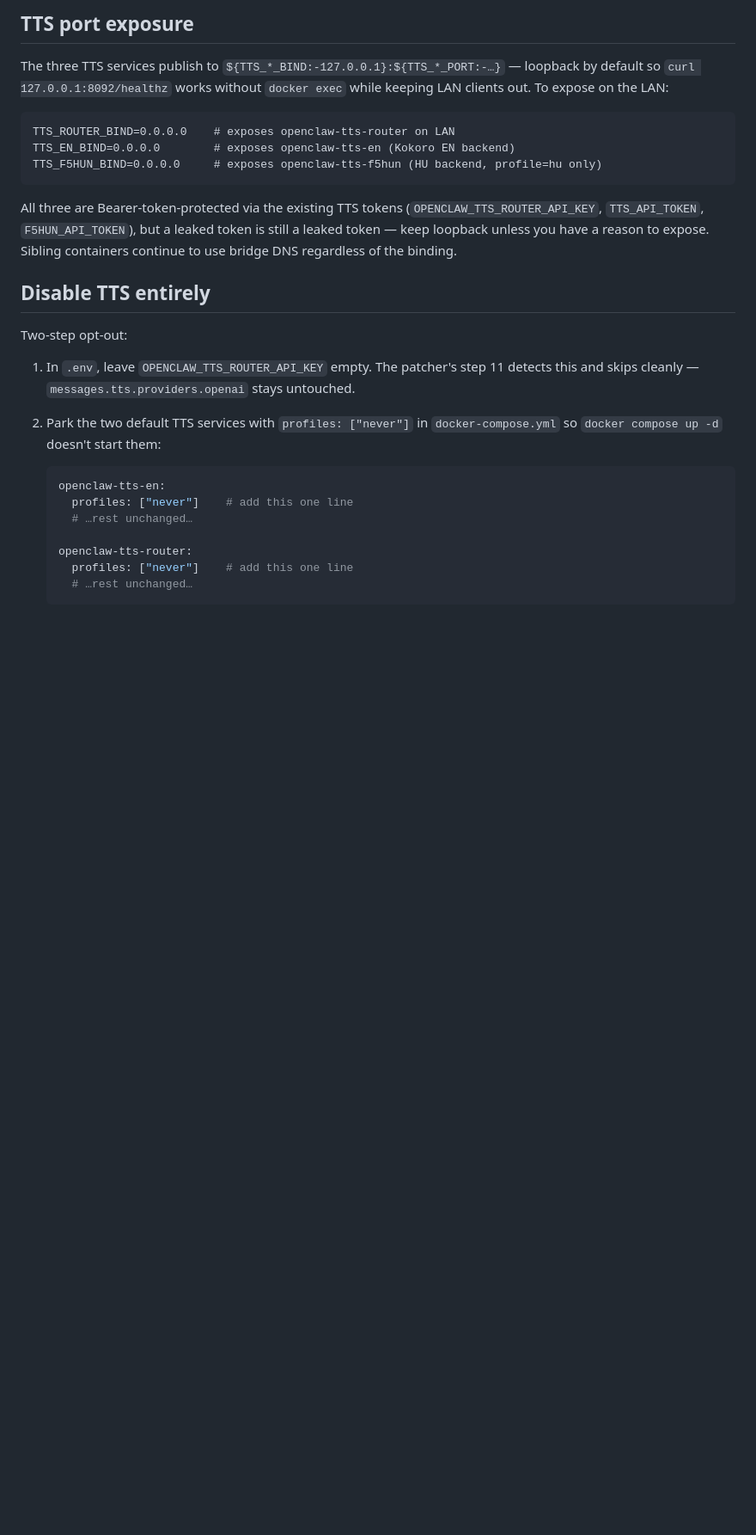
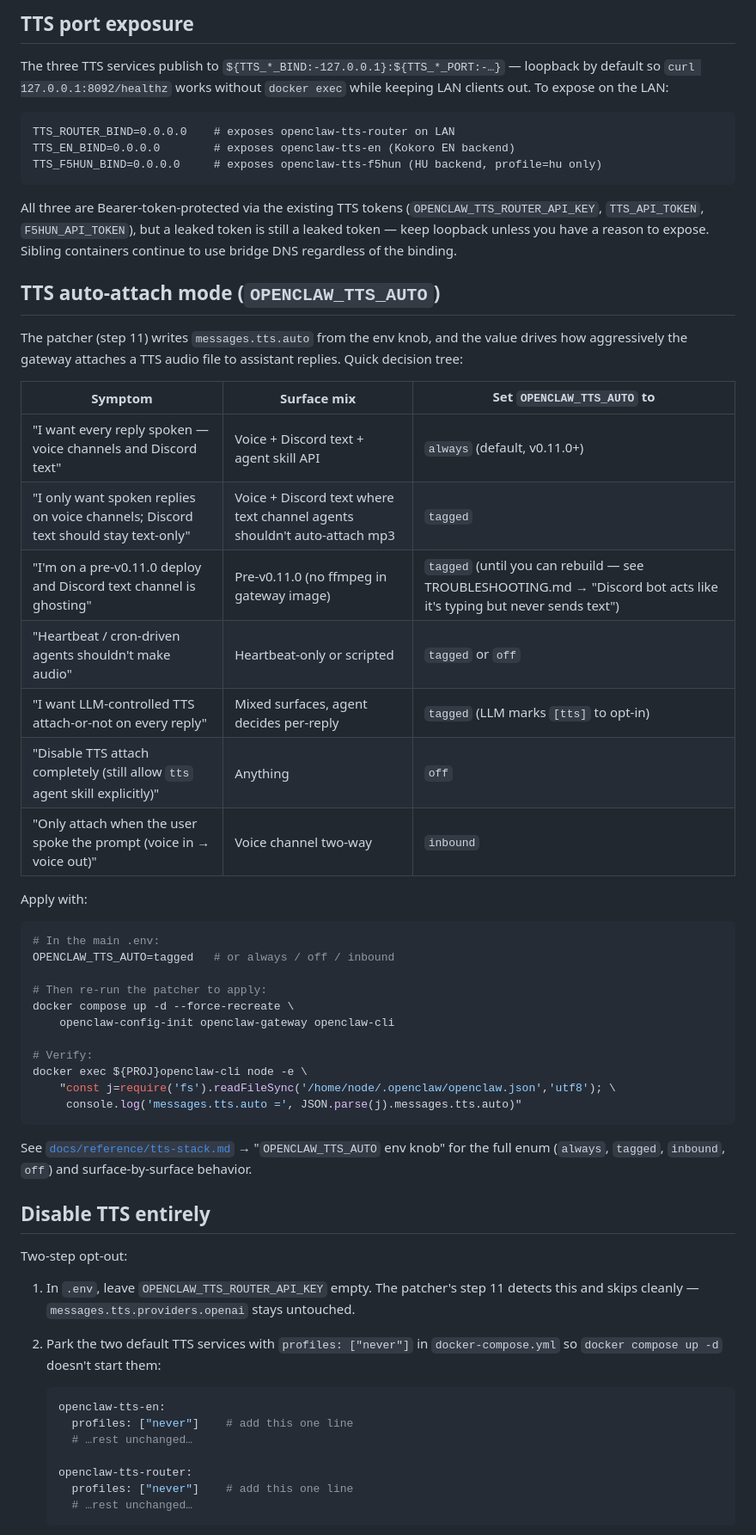
Before and after one commit to chestercs/dgx-openclaw-stack, a Markdown page: docs/CUSTOMIZATION.md, the part around the change. Shown at 86% size. Drawn GitHub-style; blank space fills up the shorter version.

````diff
--- a/docs/CUSTOMIZATION.md
+++ b/docs/CUSTOMIZATION.md
@@ -328,6 +328,42 @@ TTS_F5HUN_BIND=0.0.0.0     # exposes openclaw-tts-f5hun (HU backend, profile=hu
 ```
 
 All three are Bearer-token-protected via the existing TTS tokens (`OPENCLAW_TTS_ROUTER_API_KEY`, `TTS_API_TOKEN`, `F5HUN_API_TOKEN`), but a leaked token is still a leaked token — keep loopback unless you have a reason to expose. Sibling containers continue to use bridge DNS regardless of the binding.
+
+## TTS auto-attach mode (`OPENCLAW_TTS_AUTO`)
+
+The patcher (step 11) writes `messages.tts.auto` from the env knob,
+and the value drives how aggressively the gateway attaches a TTS
+audio file to assistant replies. Quick decision tree:
+
+| Symptom | Surface mix | Set `OPENCLAW_TTS_AUTO` to |
+|--|--|--|
+| "I want every reply spoken — voice channels and Discord text" | Voice + Discord text + agent skill API | `always` (default, v0.11.0+) |
+| "I only want spoken replies on voice channels; Discord text should stay text-only" | Voice + Discord text where text channel agents shouldn't auto-attach mp3 | `tagged` |
+| "I'm on a pre-v0.11.0 deploy and Discord text channel is ghosting" | Pre-v0.11.0 (no ffmpeg in gateway image) | `tagged` (until you can rebuild — see TROUBLESHOOTING.md → "Discord bot acts like it's typing but never sends text") |
+| "Heartbeat / cron-driven agents shouldn't make audio" | Heartbeat-only or scripted | `tagged` or `off` |
+| "I want LLM-controlled TTS attach-or-not on every reply" | Mixed surfaces, agent decides per-reply | `tagged` (LLM marks `[tts]` to opt-in) |
+| "Disable TTS attach completely (still allow `tts` agent skill explicitly)" | Anything | `off` |
+| "Only attach when the user spoke the prompt (voice in → voice out)" | Voice channel two-way | `inbound` |
+
+Apply with:
+
+```bash
+# In the main .env:
+OPENCLAW_TTS_AUTO=tagged   # or always / off / inbound
+
+# Then re-run the patcher to apply:
+docker compose up -d --force-recreate \
+    openclaw-config-init openclaw-gateway openclaw-cli
+
+# Verify:
+docker exec ${PROJ}openclaw-cli node -e \
+    "const j=require('fs').readFileSync('/home/node/.openclaw/openclaw.json','utf8'); \
+     console.log('messages.tts.auto =', JSON.parse(j).messages.tts.auto)"
+```
+
+See [`docs/reference/tts-stack.md`](./reference/tts-stack.md) →
+"`OPENCLAW_TTS_AUTO` env knob" for the full enum (`always`, `tagged`,
+`inbound`, `off`) and surface-by-surface behavior.
 
 ## Disable TTS entirely
 
````
Also changed, not shown: docs/reference/tts-stack.md (+34 -0 lines).
